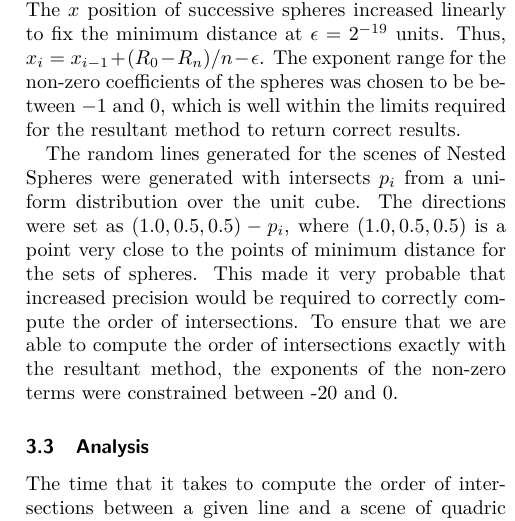
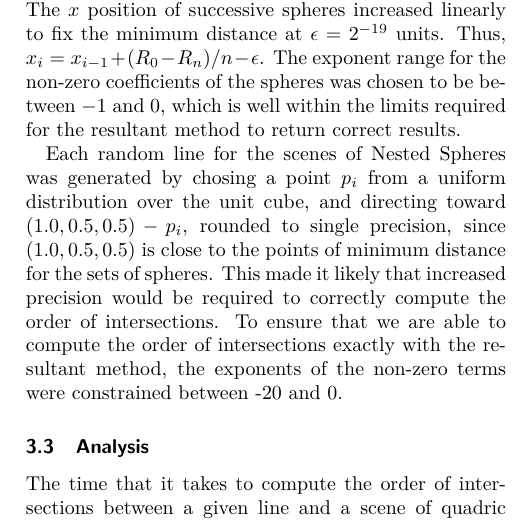
Before and after one commit to mfdeakin/CCCG2016_Resultant, a LaTeX document (resultantmethod.tex): part of one column of page 4 of 6, cut so that both start at the same text. Compiled offline with pdfLaTeX.

Commit message:
rewording ray generation for nested sphere tests.  Should use the same rays across all test numbers of spheres.

```diff
--- a/resultantmethod.tex
+++ b/resultantmethod.tex
@@ -371,11 +371,11 @@ for the non-zero coefficients of the spheres was chosen to be
 between~$-1$ and~$0$, which is well within the limits required for the
 resultant method to return correct results.
 
-The random lines generated for the scenes of Nested Spheres were
-generated with intersects~$p_i$ from a uniform distribution over the
-unit cube.  The directions were set as~$(1.0, 0.5, 0.5)-p_i$, where
-$(1.0, 0.5, 0.5)$ is a point very close to the points of minimum
-distance for the sets of spheres.  This made it very probable that
+Each random line for the scenes of Nested Spheres was
+generated by chosing a point~$p_i$ from a uniform distribution over the
+unit cube, and directing toward $(1.0, 0.5, 0.5)-p_i$, rounded to single precision, since
+$(1.0, 0.5, 0.5)$ is close to the points of minimum
+distance for the sets of spheres.  This made it  likely that
 increased precision would be required to correctly compute the order
 of intersections.  To ensure that we are able to compute the order of
 intersections exactly with the resultant method, the exponents of the
```
